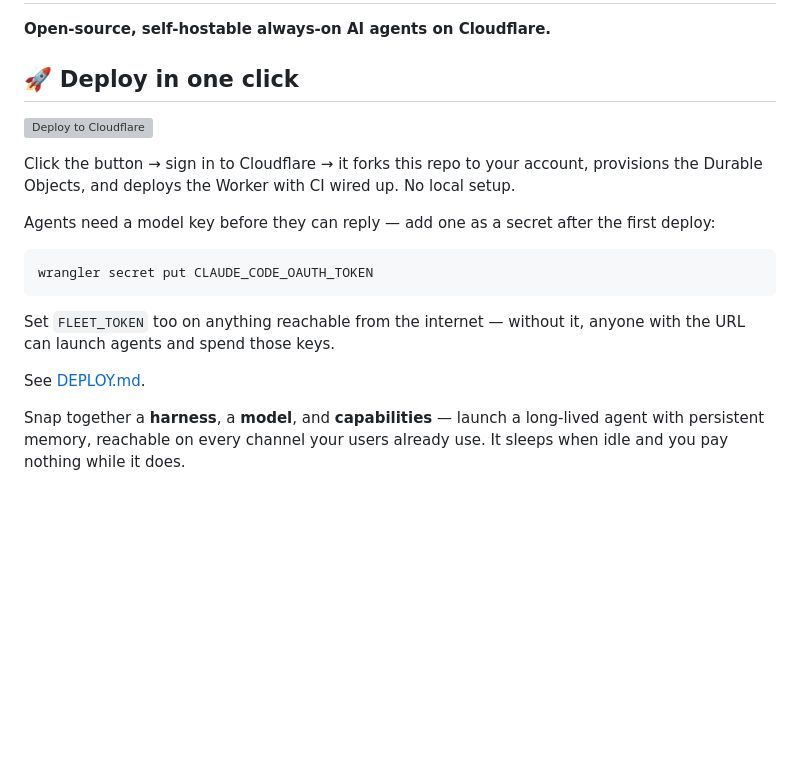
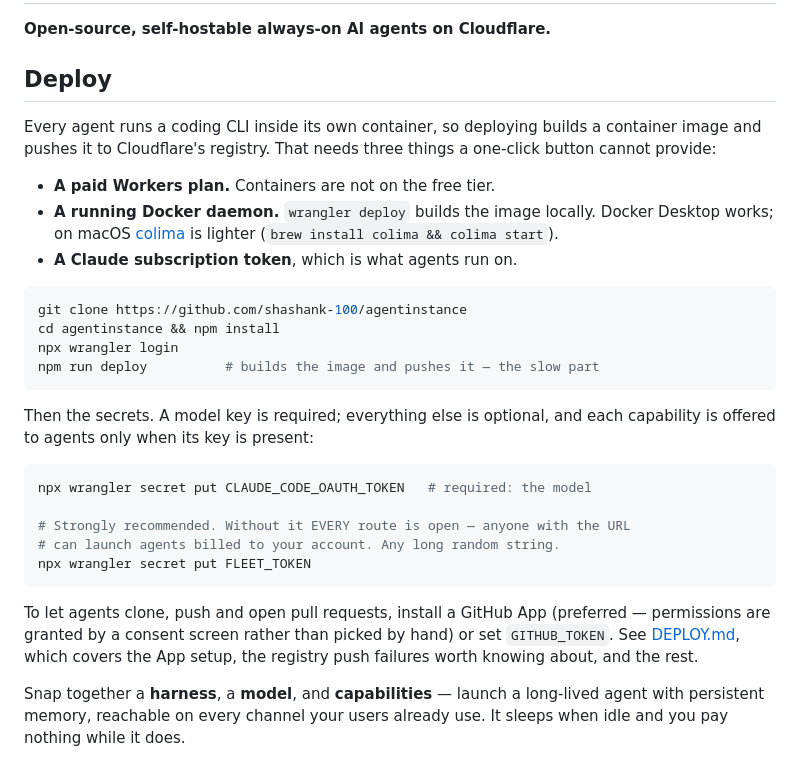
Before and after one commit to shashank-100/agentinstance, a Markdown page: README.md, the part around the change. Rendered like a GitHub page; blank space fills up the shorter version; grey boxes are pictures that could not be loaded.

Commit message:
docs: replace the one-click deploy claim with real prerequisites

````diff
--- a/README.md
+++ b/README.md
@@ -2,25 +2,40 @@
 
 **Open-source, self-hostable always-on AI agents on Cloudflare.**
 
-## 🚀 Deploy in one click
+## Deploy
 
-[![Deploy to Cloudflare](https://deploy.workers.cloudflare.com/button)](https://deploy.workers.cloudflare.com/?url=https://github.com/shashank-100/agentinstance)
+Every agent runs a coding CLI inside its own container, so deploying builds a
+container image and pushes it to Cloudflare's registry. That needs three things
+a one-click button cannot provide:
 
-Click the button → sign in to Cloudflare → it forks this repo to your account,
-provisions the Durable Objects, and deploys the Worker with CI wired up. No
-local setup.
-
-Agents need a model key before they can reply — add one as a secret after the
-first deploy:
+- **A paid Workers plan.** Containers are not on the free tier.
+- **A running Docker daemon.** `wrangler deploy` builds the image locally.
+  Docker Desktop works; on macOS [colima](https://github.com/abiosoft/colima)
+  is lighter (`brew install colima && colima start`).
+- **A Claude subscription token**, which is what agents run on.
 
 ```sh
-wrangler secret put CLAUDE_CODE_OAUTH_TOKEN
+git clone https://github.com/shashank-100/agentinstance
+cd agentinstance && npm install
+npx wrangler login
+npm run deploy          # builds the image and pushes it — the slow part
 ```
 
-Set `FLEET_TOKEN` too on anything reachable from the internet — without it,
-anyone with the URL can launch agents and spend those keys.
+Then the secrets. A model key is required; everything else is optional, and
+each capability is offered to agents only when its key is present:
 
-See [DEPLOY.md](./DEPLOY.md).
+```sh
+npx wrangler secret put CLAUDE_CODE_OAUTH_TOKEN   # required: the model
+
+# Strongly recommended. Without it EVERY route is open — anyone with the URL
+# can launch agents billed to your account. Any long random string.
+npx wrangler secret put FLEET_TOKEN
+```
+
+To let agents clone, push and open pull requests, install a GitHub App
+(preferred — permissions are granted by a consent screen rather than picked
+by hand) or set `GITHUB_TOKEN`. See [DEPLOY.md](./DEPLOY.md), which covers the
+App setup, the registry push failures worth knowing about, and the rest.
 
 
 Snap together a **harness**, a **model**, and **capabilities** — launch a long-lived
````
